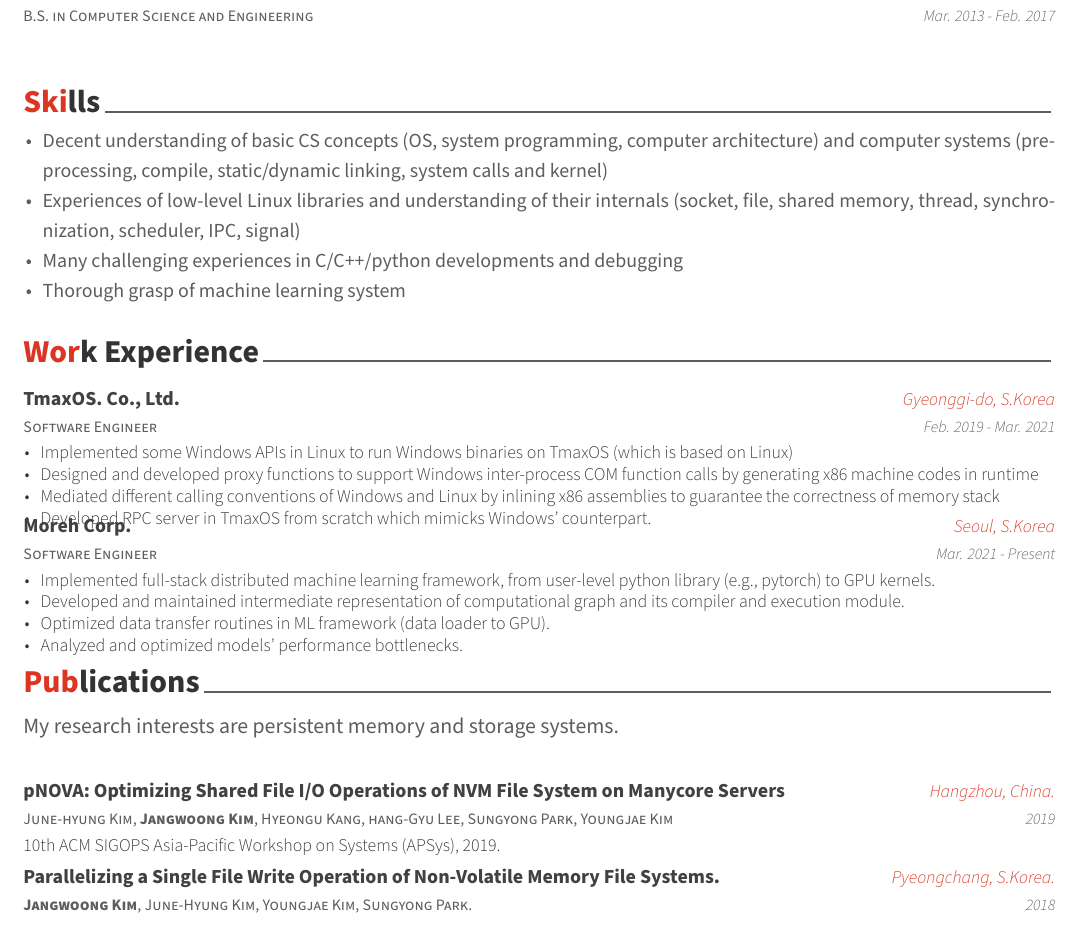
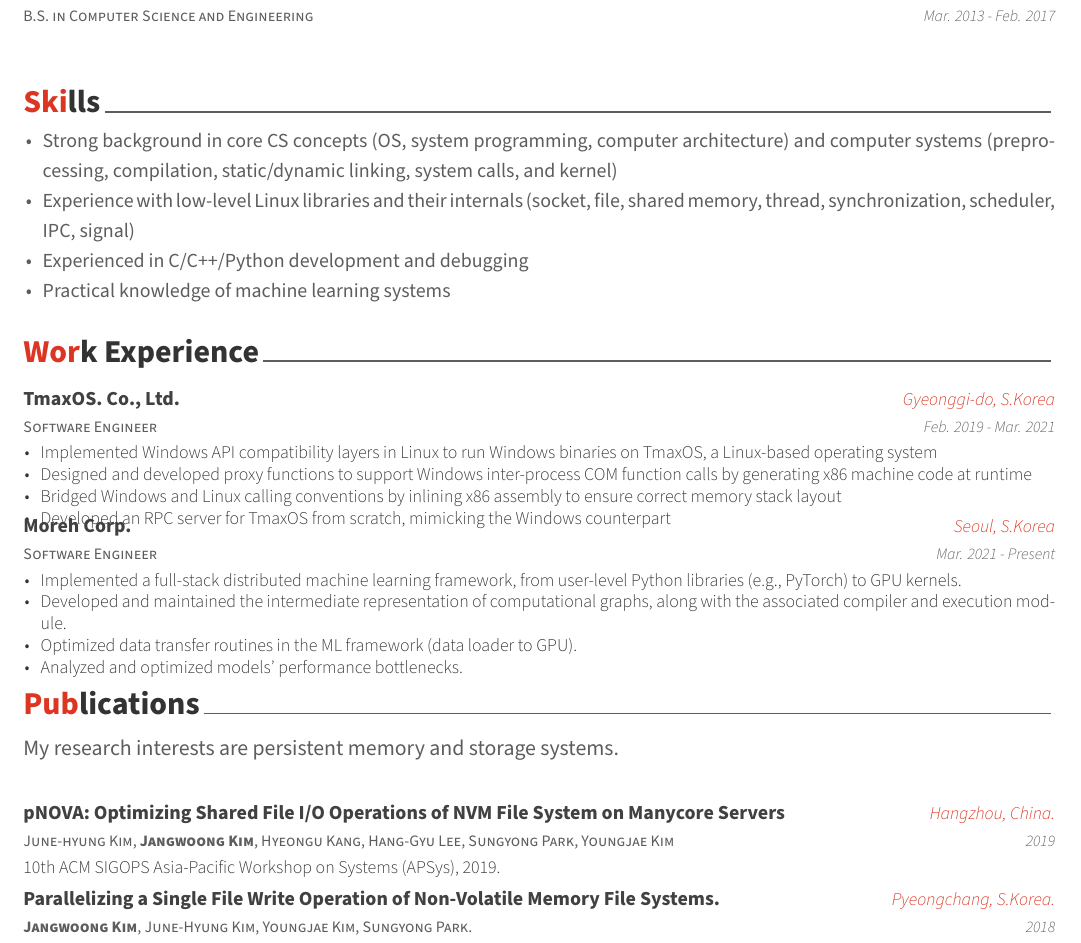
Before and after one commit to wanyaworld/cv, a LaTeX CV (cv.tex, which reads cv/experiences.tex, cv/publications.tex, cv/skills.tex): part of page 1 of 2, cut so that both start at the same text. Compiled offline with XeLaTeX.

Commit message:
Improve nuiances

```diff
--- a/cv/experiences.tex
+++ b/cv/experiences.tex
@@ -17,10 +17,10 @@
     {Feb. 2019 - Mar. 2021} % Date(s)
     {
       \begin{cvitems} % Description(s) of tasks/responsibilities
-        \item {Implemented some Windows APIs in Linux to run Windows binaries on \mycompany{} (which is based on Linux)}
-	\item {Designed and developed proxy functions to support Windows inter-process COM function calls by generating x86 machine codes in runtime}
-	\item {Mediated different calling conventions of Windows and Linux by inlining x86 assemblies to guarantee the correctness of memory stack}
-	\item {Developed RPC server in \mycompany{} from scratch which mimicks Windows' counterpart.}
+        \item {Implemented Windows API compatibility layers in Linux to run Windows binaries on \mycompany{}, a Linux-based operating system}
+	\item {Designed and developed proxy functions to support Windows inter-process COM function calls by generating x86 machine code at runtime}
+	\item {Bridged Windows and Linux calling conventions by inlining x86 assembly to ensure correct memory stack layout}
+	\item {Developed an RPC server for \mycompany{} from scratch, mimicking the Windows counterpart}
       \end{cvitems}
     }
 
@@ -32,9 +32,9 @@
     {Mar. 2021 - Present} % Date(s)
     {
       \begin{cvitems} % Description(s) of tasks/responsibilities
-        \item {Implemented full-stack distributed machine learning framework, from user-level python library (e.g., pytorch) to GPU kernels.}
-        \item {Developed and maintained intermediate representation of computational graph and its compiler and execution module.}
-	\item {Optimized data transfer routines in ML framework (data loader to GPU).}
+        \item {Implemented a full-stack distributed machine learning framework, from user-level Python libraries (e.g., PyTorch) to GPU kernels.}
+        \item {Developed and maintained the intermediate representation of computational graphs, along with the associated compiler and execution module.}
+	\item {Optimized data transfer routines in the ML framework (data loader to GPU).}
         \item {Analyzed and optimized models' performance bottlenecks.}
       \end{cvitems}
     }
--- a/cv/publications.tex
+++ b/cv/publications.tex
@@ -12,7 +12,7 @@
 
 
   \cventry
-    {June-hyung Kim, \textbf{Jangwoong Kim}, Hyeongu Kang, hang-Gyu Lee, Sungyong Park, Youngjae Kim} % Affiliation/role
+    {June-hyung Kim, \textbf{Jangwoong Kim}, Hyeongu Kang, Hang-Gyu Lee, Sungyong Park, Youngjae Kim} % Affiliation/role
     {pNOVA: Optimizing Shared File I/O Operations of NVM File System on Manycore Servers} % Organization/group
     {Hangzhou, China.} % Location
     {2019} % Date(s)
--- a/cv/skills.tex
+++ b/cv/skills.tex
@@ -15,10 +15,10 @@
 \begin{small}
     {
       \begin{cvitems} % Description(s) of tasks/responsibilities
-        \item {Decent understanding of basic CS concepts (OS, system programming, computer architecture) and computer systems (pre-processing, compile, static/dynamic linking, system calls and kernel)}
-	\item {Experiences of low-level Linux libraries and understanding of their internals (socket, file, shared memory, thread, synchronization, scheduler, IPC, signal)}
-	\item {Many challenging experiences in C/C++/python developments and debugging}
-	\item {Thorough grasp of machine learning system}
+        \item {Strong background in core CS concepts (OS, system programming, computer architecture) and computer systems (preprocessing, compilation, static/dynamic linking, system calls, and kernel)}
+	\item {Experience with low-level Linux libraries and their internals (socket, file, shared memory, thread, synchronization, scheduler, IPC, signal)}
+	\item {Experienced in C/C++/Python development and debugging}
+	\item {Practical knowledge of machine learning systems}
 	%\item {Ability to identify performance bottleneck and correctness fitfall of machine learning model.}
 	\newline
       \end{cvitems}
```
Also changed, not shown: 1 other file.
